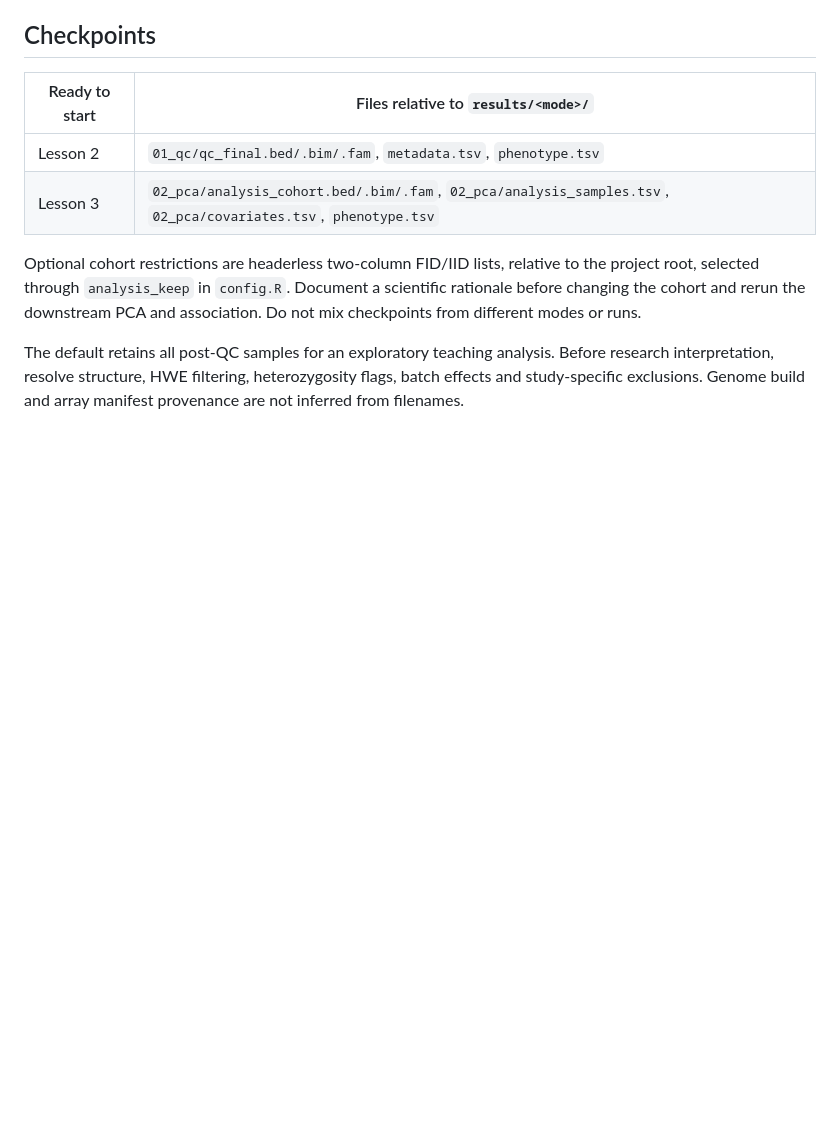
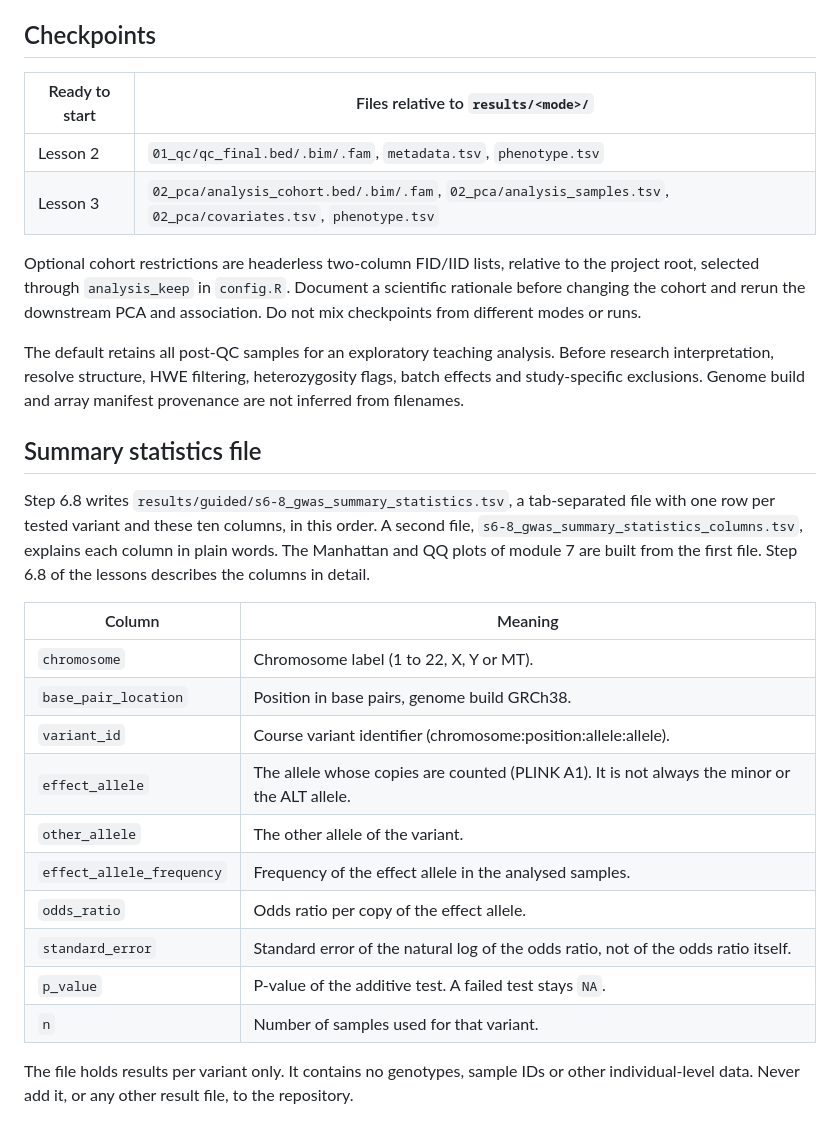
Before and after one commit to mgentiluomo/GWAS_training_session, a Markdown page: docs/data.md, the part around the change. Drawn GitHub-style; blank space fills up the shorter version.

Commit message:
Describe the summary statistics file for students
Co-Authored-By: Claude Sonnet 5.5 <noreply@anthropic.com>

```diff
--- a/docs/data.md
+++ b/docs/data.md
@@ -73,3 +73,27 @@ The default retains all post-QC samples for an exploratory teaching analysis.
 Before research interpretation, resolve structure, HWE filtering, heterozygosity
 flags, batch effects and study-specific exclusions. Genome build and array
 manifest provenance are not inferred from filenames.
+
+## Summary statistics file
+
+Step 6.8 writes `results/guided/s6-8_gwas_summary_statistics.tsv`, a tab-separated
+file with one row per tested variant and these ten columns, in this order. A second
+file, `s6-8_gwas_summary_statistics_columns.tsv`, explains each column in plain words.
+The Manhattan and QQ plots of module 7 are built from the first file. Step 6.8 of
+the lessons describes the columns in detail.
+
+| Column | Meaning |
+|---|---|
+| `chromosome` | Chromosome label (1 to 22, X, Y or MT). |
+| `base_pair_location` | Position in base pairs, genome build GRCh38. |
+| `variant_id` | Course variant identifier (chromosome:position:allele:allele). |
+| `effect_allele` | The allele whose copies are counted (PLINK A1). It is not always the minor or the ALT allele. |
+| `other_allele` | The other allele of the variant. |
+| `effect_allele_frequency` | Frequency of the effect allele in the analysed samples. |
+| `odds_ratio` | Odds ratio per copy of the effect allele. |
+| `standard_error` | Standard error of the natural log of the odds ratio, not of the odds ratio itself. |
+| `p_value` | P-value of the additive test. A failed test stays `NA`. |
+| `n` | Number of samples used for that variant. |
+
+The file holds results per variant only. It contains no genotypes, sample IDs or
+other individual-level data. Never add it, or any other result file, to the repository.
```
